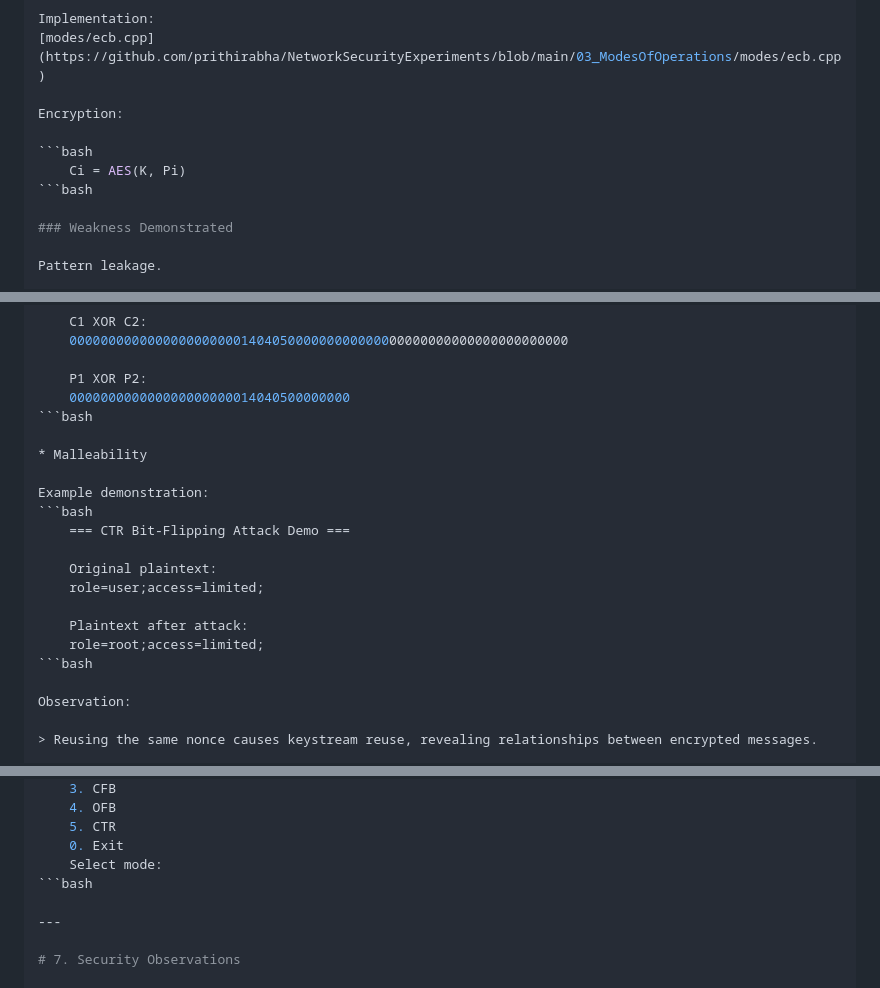
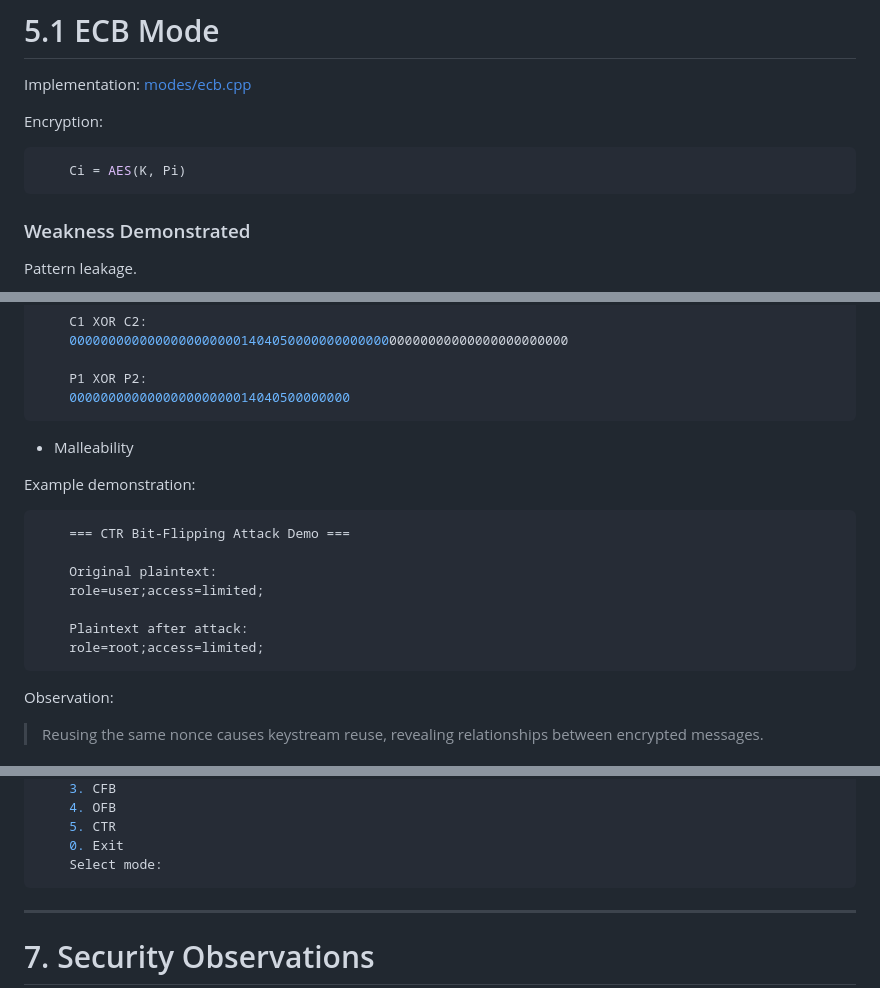
Before and after one commit to prithirabha/NetworkSecurityExperiments, a Markdown page: 03_ModesOfOperations/REPORT.md, 3 parts joined by grey strips. GitHub-like rendering.

````diff
--- a/03_ModesOfOperations/REPORT.md
+++ b/03_ModesOfOperations/REPORT.md
@@ -140,7 +140,7 @@ Encryption:
 
 ```bash
     Ci = AES(K, Pi)
-```bash
+```
 
 ### Weakness Demonstrated
 
@@ -359,7 +360,7 @@ Example demonstration:
 
 	P1 XOR P2:
 	000000000000000000000014040500000000
-```bash
+```
 
 * Malleability
 
@@ -372,7 +373,7 @@ Example demonstration:
 
 	Plaintext after attack:
 	role=root;access=limited;
-```bash
+```
 
 Observation:
 
@@ -403,7 +404,7 @@ Example menu:
 	5. CTR
 	0. Exit
 	Select mode:
-```bash
+```
 
 ---
 
````
Also changed, not shown: other parts of 03_ModesOfOperations/REPORT.md (+16 -15 lines).
